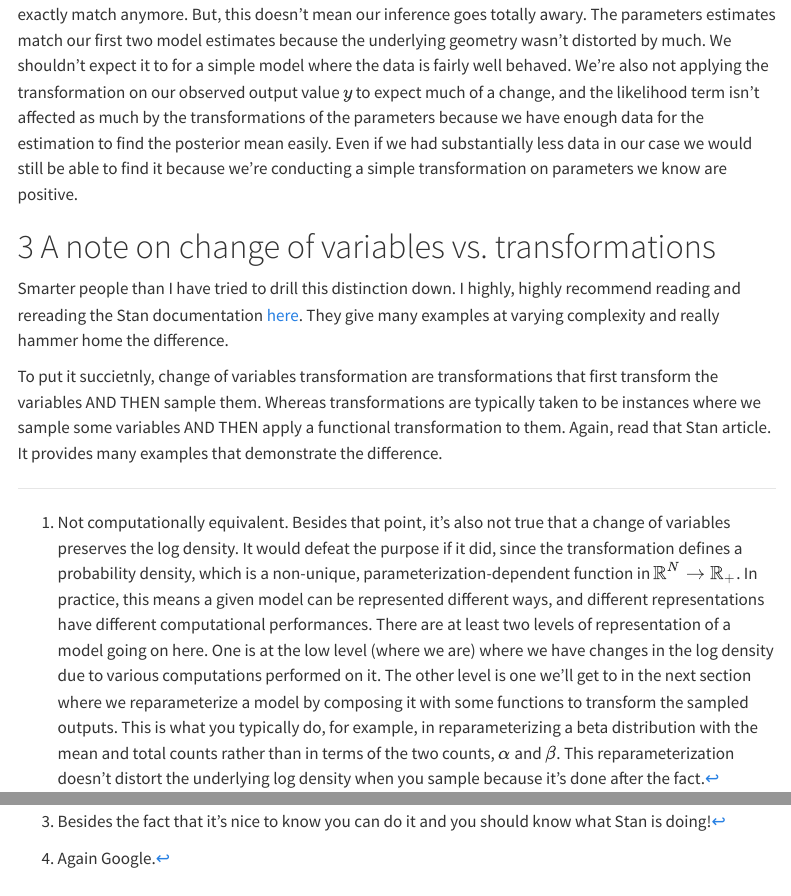
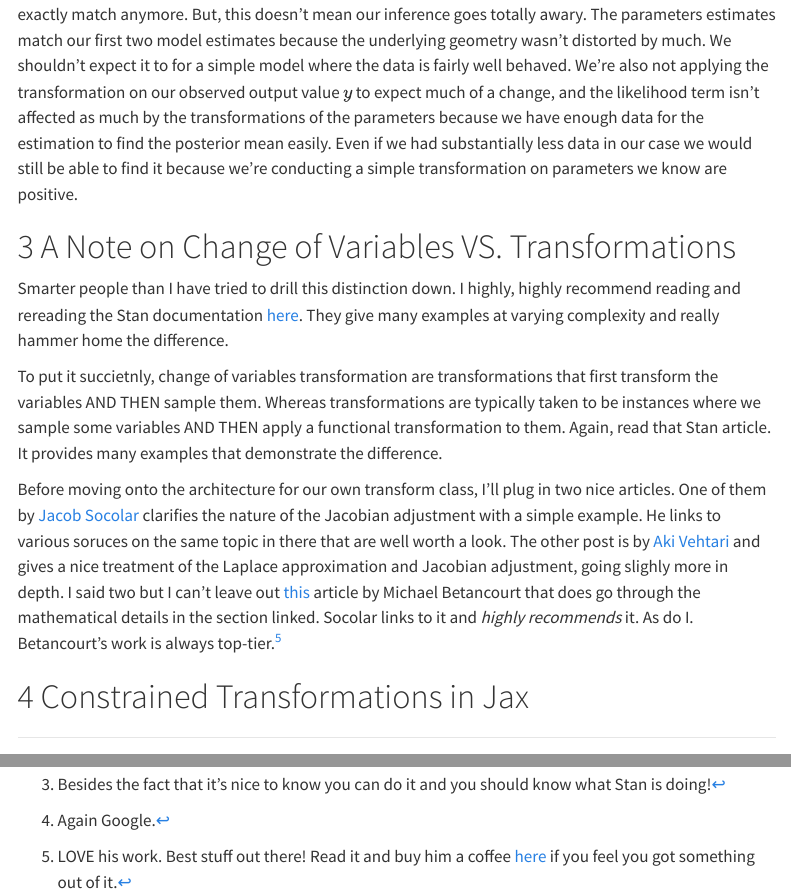
Before and after one commit to mIssaMichael/GPJaxStuff, a Quarto document (docs/transforms.qmd): the page in a window 1100 px wide, from 5300 px down, and a second part further down, joined at a grey line. Rendered offline with R 4.5, knitr and Pandoc in place of Quarto, with nearby package versions; some code elsewhere in the file could not run offline; menus at the side of the page are left out; long lines of code are wrapped.

Commit message:
Finished note section in docs

```diff
--- a/docs/transforms.qmd
+++ b/docs/transforms.qmd
@@ -220,17 +220,16 @@ fit3.summary()
 Nothing seems to have changed except a decrease in the log probability. The underlying density doesn't exactly match anymore. But, this doesn't mean our inference goes totally awary. The parameters estimates match our first two model estimates because the underlying geometry wasn't distorted by much. We shouldn't expect it to for a simple model where the data is fairly well behaved. We're also not applying the transformation on our observed output value $y$ to expect much of a change, and the likelihood term isn't affected as much by the transformations of the parameters because we have enough data for the estimation to find the posterior mean easily. Even if we had substantially less data in our case we would still be able to find it because we're conducting a simple transformation on parameters we know are positive.
 
 
-# A note on change of variables vs. transformations
+# A Note on Change of Variables VS. Transformations
 
 Smarter people than I have tried to drill this distinction down. I highly, highly recommend reading and rereading the Stan documentation [here](https://mc-stan.org/docs/stan-users-guide/reparameterization.html#change-of-variables.chapter). They give many examples at varying complexity and really hammer home the difference.
 
 To put it succietnly, change of variables transformation are transformations that first transform the variables AND THEN sample them. Whereas transformations are typically taken to be instances where we sample some variables AND THEN apply a functional transformation to them. Again, read that Stan article. It provides many examples that demonstrate the difference.
 
+Before moving onto the architecture for our own transform class, I'll plug in two nice articles. One of them by [Jacob Socolar](https://jsocolar.github.io/jacobians/#fn9) clarifies the nature of the Jacobian adjustment with a simple example. He links to various soruces on the same topic in there that are well worth a look. The other post is by [Aki Vehtari](https://users.aalto.fi/~ave/casestudies/Jacobian/jacobian.html) and gives a nice treatment of the Laplace approximation and Jacobian adjustment, going slighly more in depth. I said two but I can't leave out [this](https://betanalpha.github.io/assets/case_studies/probability_theory.html#4_representing_probability_distributions_with_densities) article by Michael Betancourt that does go through the mathematical details in the section linked. Socolar links to it and *highly recommends* it. As do I. Betancourt's work is always top-tier.[^5]
 
 
-
-
-
+# Constrained Transformations in Jax
 
 
 
@@ -256,3 +255,5 @@ To put it succietnly, change of variables transformation are transformations tha
 [^3]: Besides the fact that it's nice to know you can do it and you should know what Stan is doing!
 
 [^4]: Again Google.
+
+[^5]: LOVE his work. Best stuff out there! Read it and buy him a coffee [here](https://www.patreon.com/betanalpha) if you feel you got something out of it.
```
